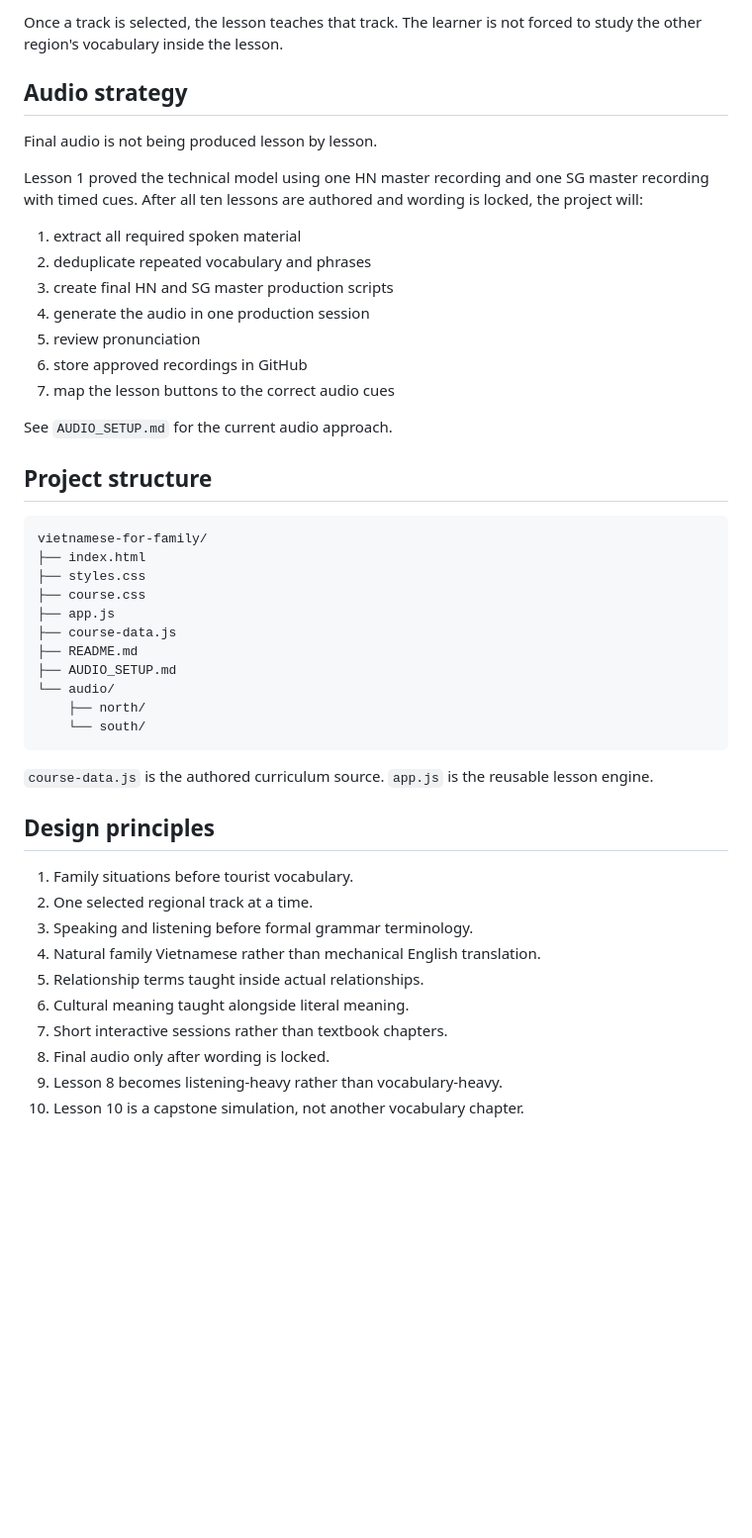
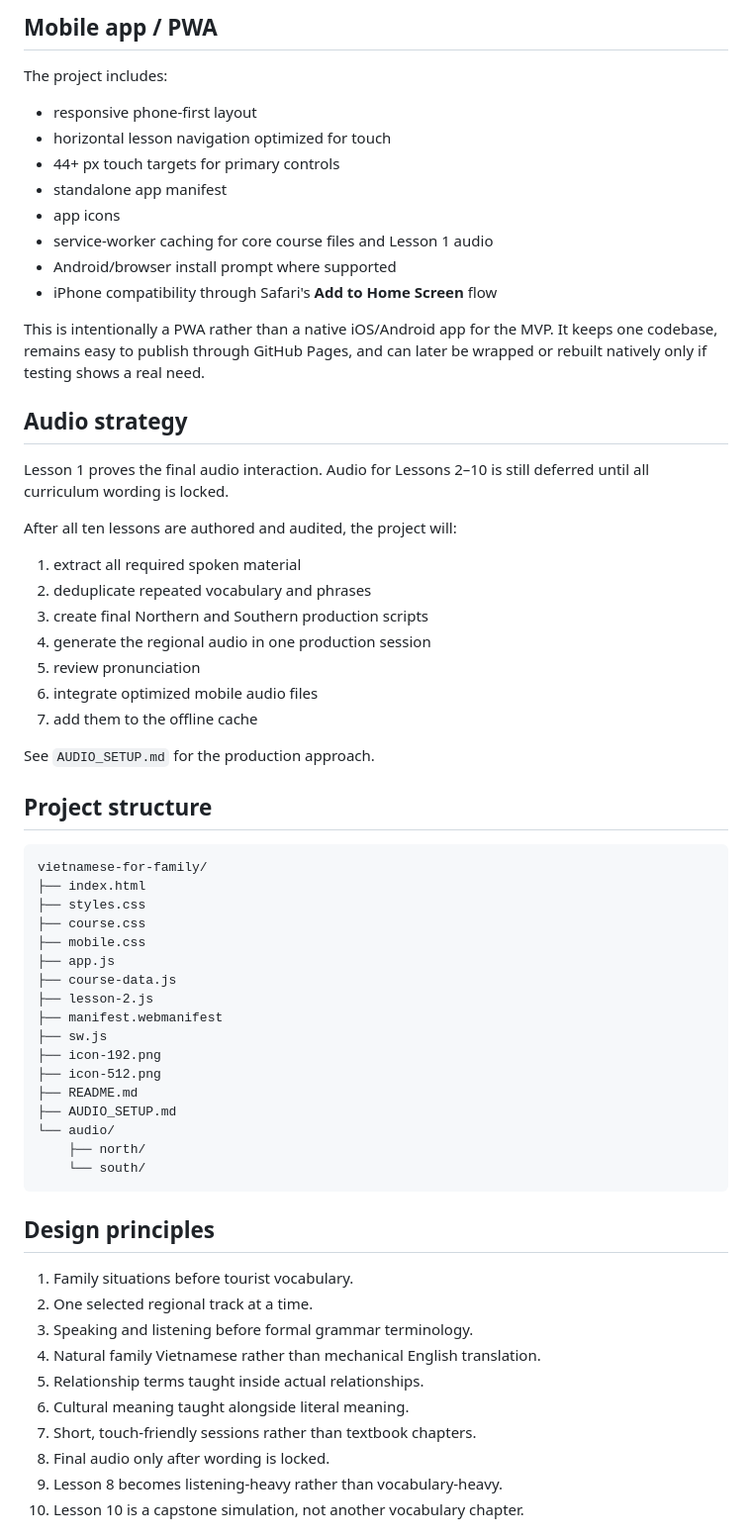
Before and after one commit to annnmm219/vietnamese-for-family, a Markdown page: README.md, the part around one of its changes. Shown at 99% size. Rendered like a GitHub page; blank space fills up the shorter version.

````diff
--- a/README.md
+++ b/README.md
@@ -71,21 +62,34 @@ The learner selects either:
 
-Once a track is selected, the lesson teaches that track. The learner is not forced to study the other region's vocabulary inside the lesson.
+## Mobile app / PWA
+
+The project includes:
+
+- responsive phone-first layout
+- horizontal lesson navigation optimized for touch
+- 44+ px touch targets for primary controls
+- standalone app manifest
+- app icons
+- service-worker caching for core course files and Lesson 1 audio
+- Android/browser install prompt where supported
+- iPhone compatibility through Safari's **Add to Home Screen** flow
+
+This is intentionally a PWA rather than a native iOS/Android app for the MVP. It keeps one codebase, remains easy to publish through GitHub Pages, and can later be wrapped or rebuilt natively only if testing shows a real need.
 
 ## Audio strategy
 
-Final audio is not being produced lesson by lesson.
+Lesson 1 proves the final audio interaction. Audio for Lessons 2–10 is still deferred until all curriculum wording is locked.
 
-Lesson 1 proved the technical model using one HN master recording and one SG master recording with timed cues. After all ten lessons are authored and wording is locked, the project will:
+After all ten lessons are authored and audited, the project will:
 
 1. extract all required spoken material
 2. deduplicate repeated vocabulary and phrases
-3. create final HN and SG master production scripts
-4. generate the audio in one production session
+3. create final Northern and Southern production scripts
+4. generate the regional audio in one production session
 5. review pronunciation
-6. store approved recordings in GitHub
-7. map the lesson buttons to the correct audio cues
+6. integrate optimized mobile audio files
+7. add them to the offline cache
 
-See `AUDIO_SETUP.md` for the current audio approach.
+See `AUDIO_SETUP.md` for the production approach.
 
 ## Project structure
 
@@ -94,16 +98,20 @@ vietnamese-for-family/
 ├── index.html
 ├── styles.css
 ├── course.css
+├── mobile.css
 ├── app.js
 ├── course-data.js
+├── lesson-2.js
+├── manifest.webmanifest
+├── sw.js
+├── icon-192.png
+├── icon-512.png
 ├── README.md
 ├── AUDIO_SETUP.md
 └── audio/
     ├── north/
     └── south/
 ```
-
-`course-data.js` is the authored curriculum source. `app.js` is the reusable lesson engine.
 
 ## Design principles
 
@@ -113,7 +121,7 @@ vietnamese-for-family/
 4. Natural family Vietnamese rather than mechanical English translation.
 5. Relationship terms taught inside actual relationships.
 6. Cultural meaning taught alongside literal meaning.
-7. Short interactive sessions rather than textbook chapters.
+7. Short, touch-friendly sessions rather than textbook chapters.
 8. Final audio only after wording is locked.
 9. Lesson 8 becomes listening-heavy rather than vocabulary-heavy.
 10. Lesson 10 is a capstone simulation, not another vocabulary chapter.
````
Also changed, not shown: other parts of README.md (+29 -38 lines).
